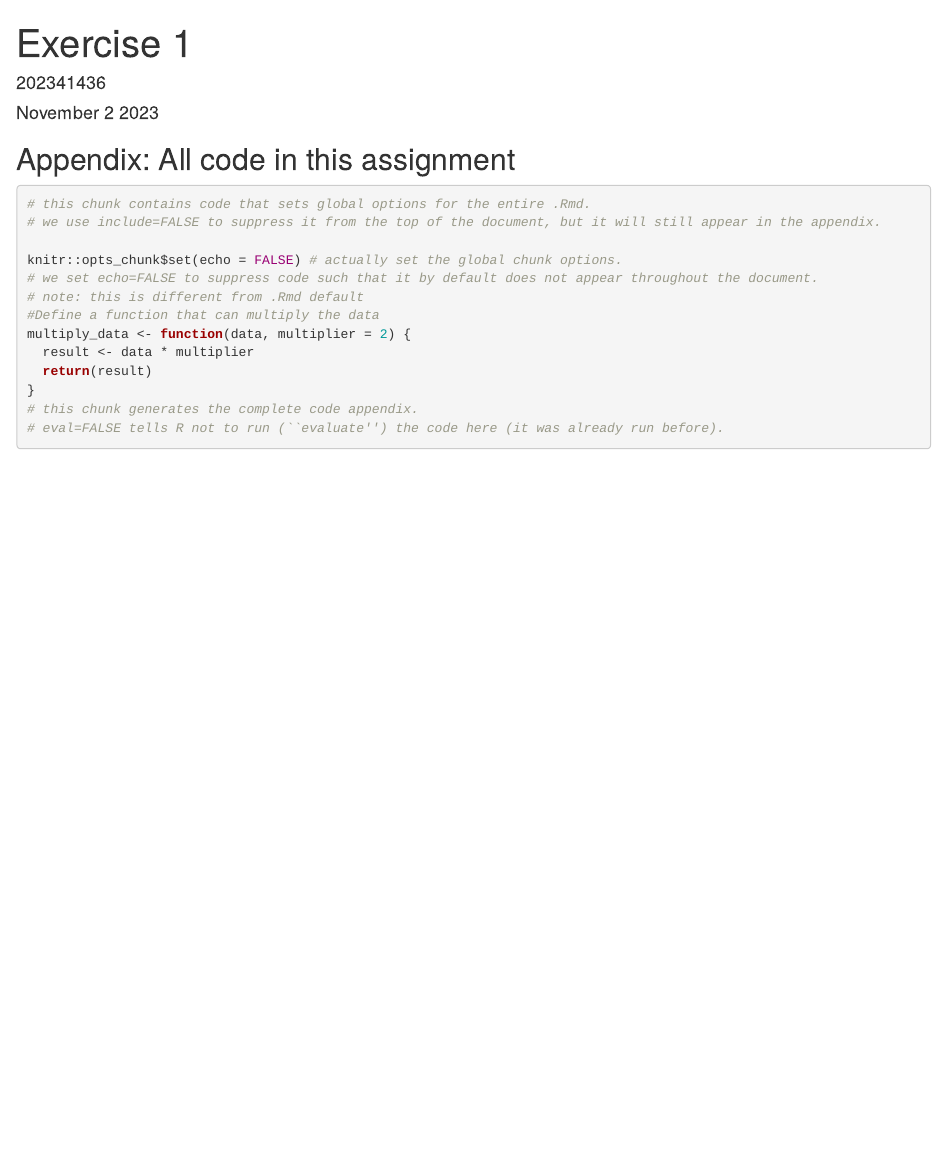
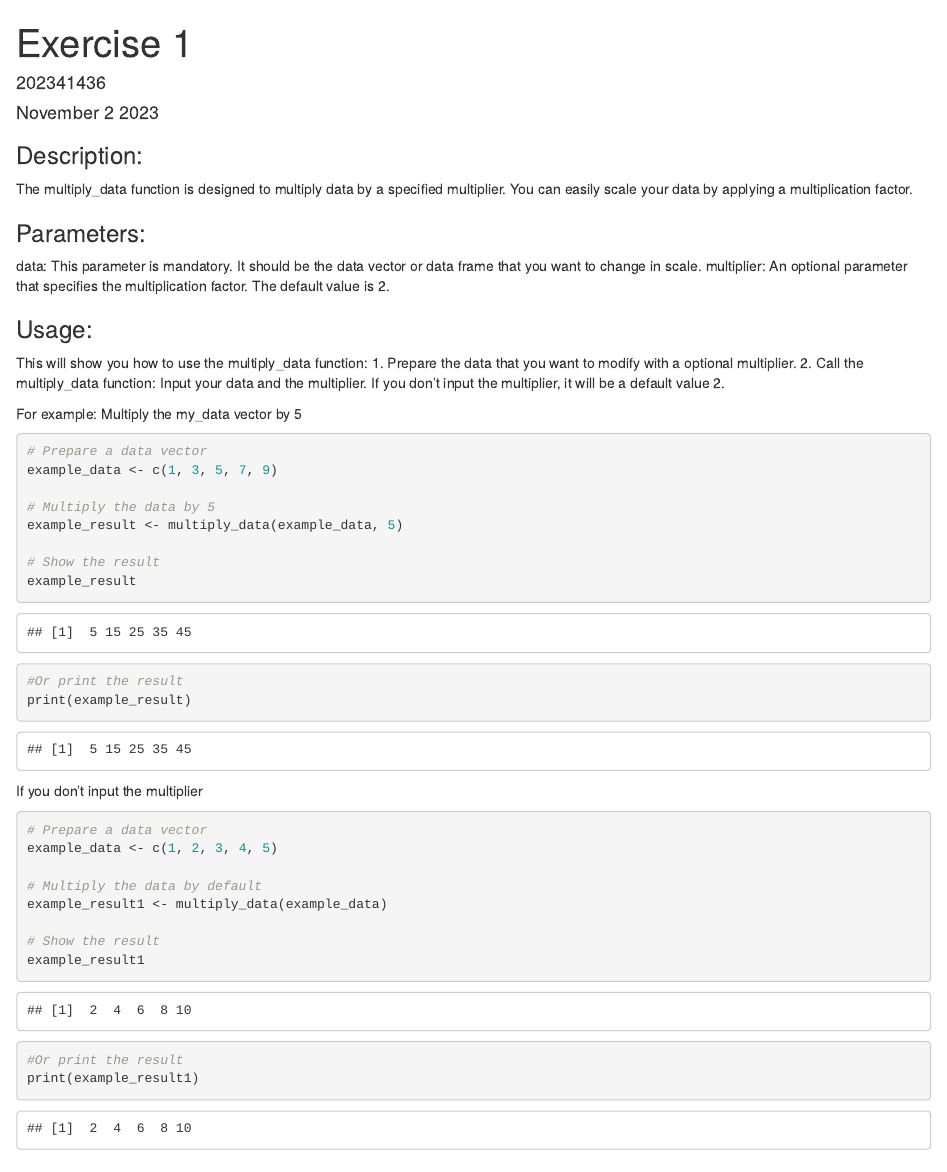
Before and after one commit to KristenZ104/Exercise_1_MY472, an R Markdown document (Exercise-1.Rmd): the page in a window 1100 px wide, from its top. Rendered offline with R 4.5, knitr and Pandoc, with nearby package versions.

Commit message:
Add demonstration of the function

````diff
--- a/Exercise-1.Rmd
+++ b/Exercise-1.Rmd
@@ -22,6 +22,49 @@ multiply_data <- function(data, multiplier = 2) {
 }
 ```
 
+### Description:
+The multiply_data function is designed to multiply data by a specified multiplier. You can easily scale your data by applying a multiplication factor.
+
+### Parameters:
+data: This parameter is mandatory. It should be the data vector or data frame that you want to change in scale.
+multiplier: An optional parameter that specifies the multiplication factor. The default value is 2.
+
+### Usage:
+This will show you how to use the multiply_data function:
+1. Prepare the data that you want to modify with a optional multiplier.
+2. Call the multiply_data function: Input your data and the multiplier. If you don't input the multiplier, it will be a default value 2.
+
+For example: Multiply the my_data vector by 5
+
+```{r echo=TRUE, eval=TRUE}
+# Prepare a data vector
+example_data <- c(1, 3, 5, 7, 9)
+
+# Multiply the data by 5
+example_result <- multiply_data(example_data, 5)
+
+# Show the result
+example_result
+
+#Or print the result
+print(example_result)
+```
+
+If you don't input the multiplier
+```{r echo=TRUE, eval=TRUE}
+# Prepare a data vector
+example_data <- c(1, 2, 3, 4, 5)
+
+# Multiply the data by default
+example_result1 <- multiply_data(example_data)
+
+# Show the result
+example_result1
+
+#Or print the result
+print(example_result1)
+```
+
 ## Appendix: All code in this assignment
 
 ```{r ref.label=knitr::all_labels(), echo=TRUE, eval=FALSE}
````
Also changed, not shown: Exercise-1.html (added).
